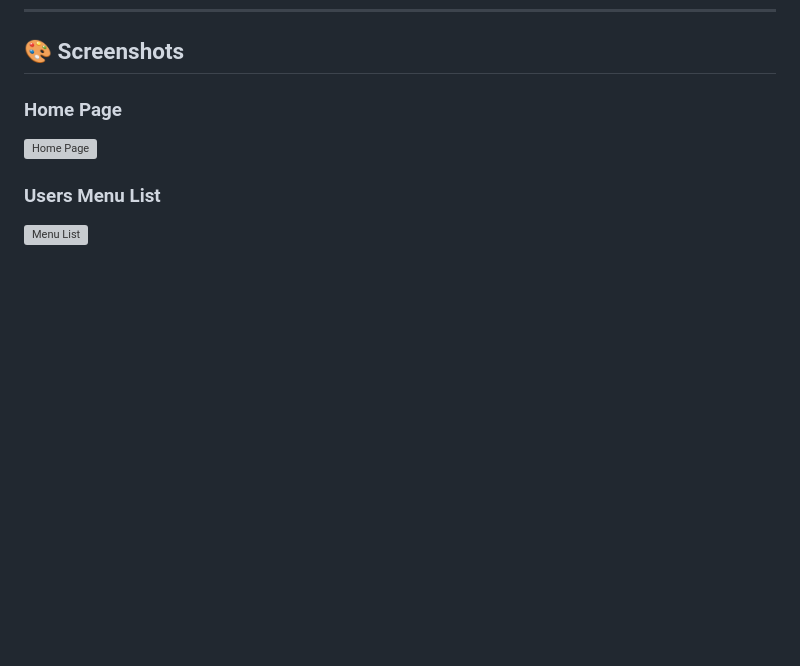
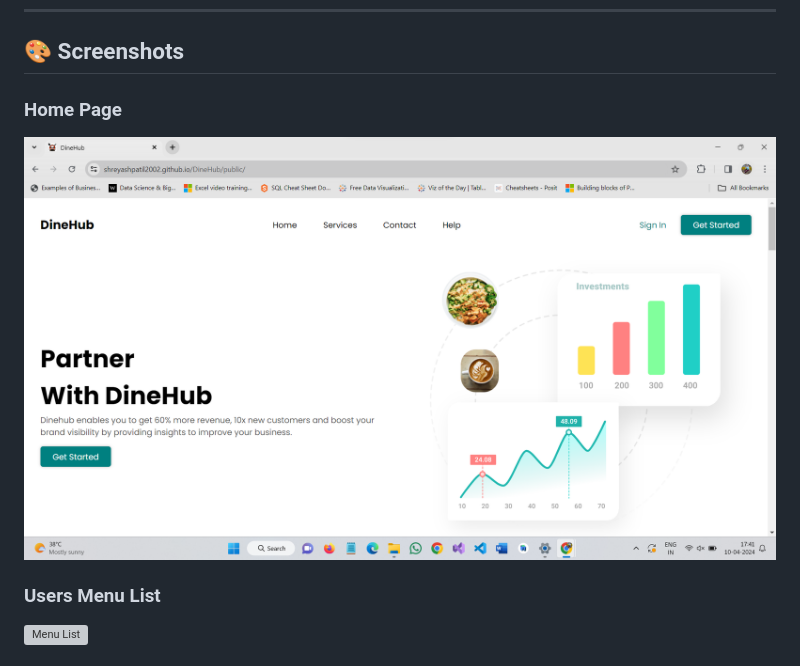
Before and after one commit to shreyashpatil2002/DineHub, a Markdown page: README.md, the part around the change. Drawn GitHub-style; blank space fills up the shorter version; grey boxes are pictures that could not be loaded.

Commit message:
Update README.md
Home page link changed

```diff
--- a/README.md
+++ b/README.md
@@ -84,7 +84,7 @@ DineHub/
 ## 🎨 Screenshots
 
 ### Home Page
-![Home Page](images/homepage.png "Home Page")
+![Home Page](images/HomePage.png "Home Page")
 
 ### Users Menu List
 ![Menu List](images/user%20dashboard.png "Menu List")
```
